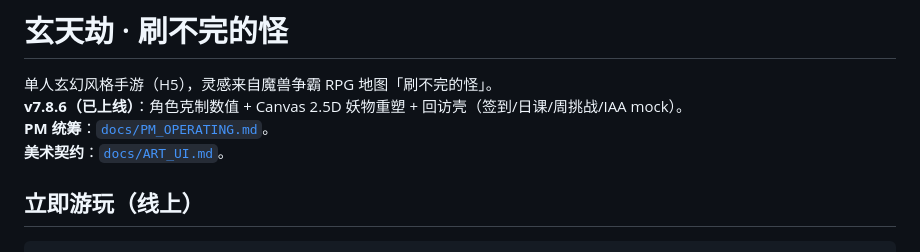
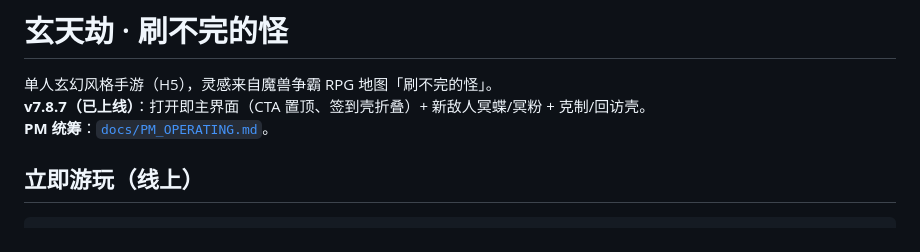
Before and after one commit to Timmmmmo/xuantianjie, a Markdown page: docs/README.md, the part around the change. GitHub-like rendering.

Commit message:
feat: 更新 docs/README.md

```diff
--- a/docs/README.md
+++ b/docs/README.md
@@ -1,9 +1,8 @@
 # 玄天劫 · 刷不完的怪
 
 单人玄幻风格手游（H5），灵感来自魔兽争霸 RPG 地图「刷不完的怪」。
-**v7.8.6（已上线）**：角色克制数值 + Canvas 2.5D 妖物重塑 + 回访壳（签到/日课/周挑战/IAA mock）。
+**v7.8.7（已上线）**：打开即主界面（CTA 置顶、签到壳折叠）+ 新敌人冥蝶/冥粉 + 克制/回访壳。
 **PM 统筹**：[`docs/PM_OPERATING.md`](docs/PM_OPERATING.md)。
-**美术契约**：[`docs/ART_UI.md`](docs/ART_UI.md)。
 
 ## 立即游玩（线上）
 
```
